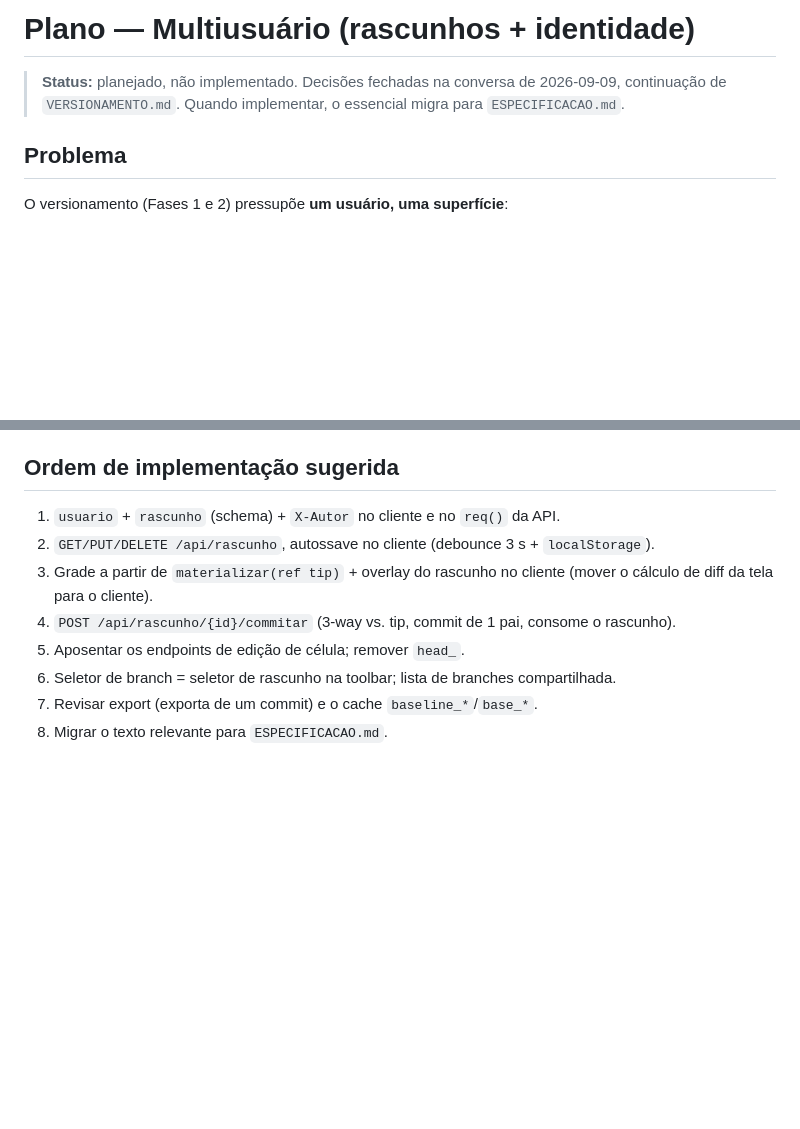
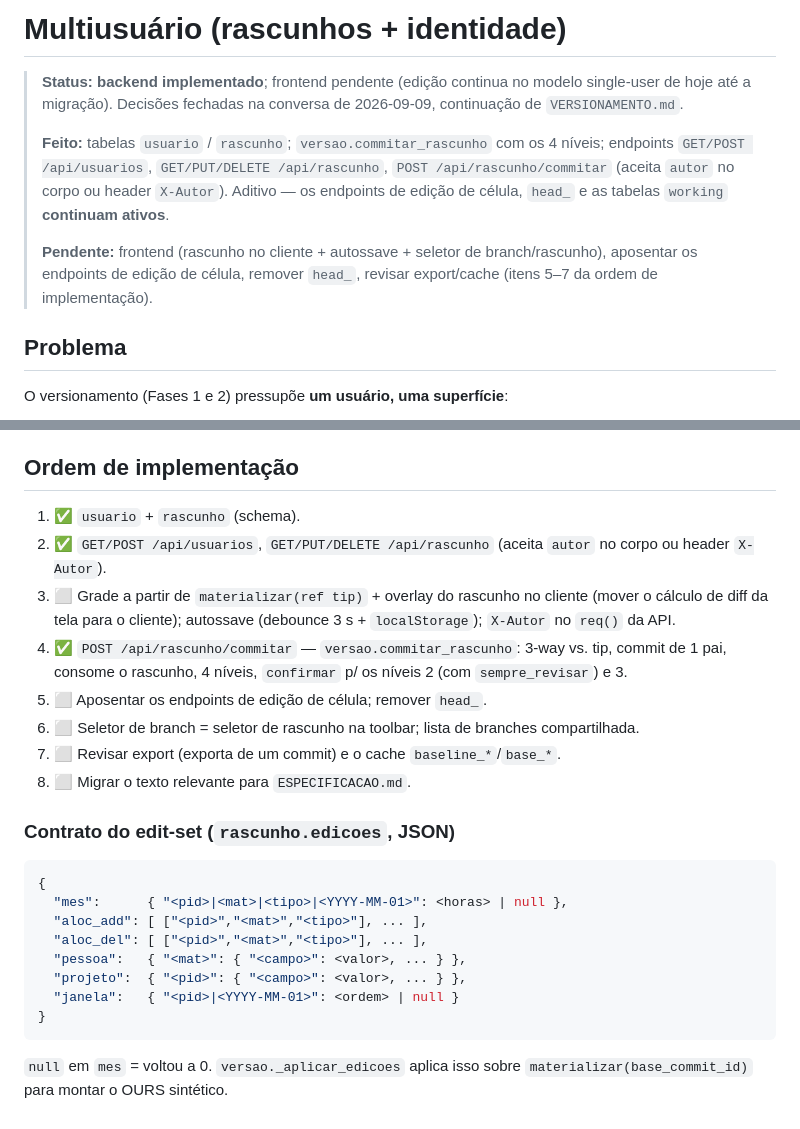
Before and after one commit to augustodeconto/alocacao, a Markdown page: docs/COLABORACAO.md, 2 parts joined by grey strips. Drawn GitHub-style; blank space fills up the shorter version.

Commit message:
Multiusuário: backend de rascunhos + identidade (COLABORACAO.md)
Aditivo — o modelo single-user de hoje (head_, working, endpoints de edição
de célula) continua ativo; o frontend migra depois.

- Tabelas usuario (identidade sem login) e rascunho (um por autor×branch,
  edit-set JSON: mes/aloc_add/aloc_del/pessoa/projeto/janela).
- versao.commitar_rascunho: monta OURS = materializar(base) + edit-set,
  3-way contra o topo da branch, commit de 1 pai, consome o rascunho.
  4 níveis de fricção: 1 (topo parado) e 2 (sem interseção de LINHA) commitam
  direto; 3 (mesma linha, sem conflito de célula) devolve um digest e exige
  confirmar; 4 (conflito real) devolve os conflitos sem commitar.
  usuario.sempre_revisar promove o nível 2 ao digest.
- Endpoints: GET/POST /api/usuarios, GET/PUT/DELETE /api/rascunho,
  POST /api/rascunho/commitar (autor no corpo ou header X-Autor).
  Commit numa branch == head_.ref_nome mantém working+cache em dia.

45 testes (7 novos em test_rascunho.py).

Co-Authored-By: Claude Sonnet 5 <noreply@anthropic.com>

````diff
--- a/docs/COLABORACAO.md
+++ b/docs/COLABORACAO.md
@@ -1,8 +1,17 @@
-# Plano — Multiusuário (rascunhos + identidade)
+# Multiusuário (rascunhos + identidade)
 
-> **Status:** planejado, não implementado. Decisões fechadas na conversa de 2026‑09‑09,
-> continuação de `VERSIONAMENTO.md`. Quando implementar, o essencial migra para
-> `ESPECIFICACAO.md`.
+> **Status:** **backend implementado**; frontend pendente (edição continua no modelo
+> single-user de hoje até a migração). Decisões fechadas na conversa de 2026‑09‑09,
+> continuação de `VERSIONAMENTO.md`.
+>
+> **Feito:** tabelas `usuario` / `rascunho`; `versao.commitar_rascunho` com os 4 níveis;
+> endpoints `GET/POST /api/usuarios`, `GET/PUT/DELETE /api/rascunho`,
+> `POST /api/rascunho/commitar` (aceita `autor` no corpo ou header `X-Autor`). Aditivo —
+> os endpoints de edição de célula, `head_` e as tabelas `working` **continuam ativos**.
+>
+> **Pendente:** frontend (rascunho no cliente + autossave + seletor de branch/rascunho),
+> aposentar os endpoints de edição de célula, remover `head_`, revisar export/cache
+> (itens 5–7 da ordem de implementação).
 
 ## Problema
 
@@ -159,14 +168,32 @@ Fase 2 junta branch↔branch.
    `_lock` serializa; o 2º recalcula o merge base contra o topo já avançado. Confirmar que
    o caminho aguenta.
 
-## Ordem de implementação sugerida
+## Ordem de implementação
 
-1. `usuario` + `rascunho` (schema) + `X-Autor` no cliente e no `req()` da API.
-2. `GET/PUT/DELETE /api/rascunho`, autossave no cliente (debounce 3 s + `localStorage`).
-3. Grade a partir de `materializar(ref tip)` + overlay do rascunho no cliente (mover o
-   cálculo de diff da tela para o cliente).
-4. `POST /api/rascunho/{id}/commitar` (3-way vs. tip, commit de 1 pai, consome o rascunho).
-5. Aposentar os endpoints de edição de célula; remover `head_`.
-6. Seletor de branch = seletor de rascunho na toolbar; lista de branches compartilhada.
-7. Revisar export (exporta de um commit) e o cache `baseline_*`/`base_*`.
-8. Migrar o texto relevante para `ESPECIFICACAO.md`.
+1. ✅ `usuario` + `rascunho` (schema).
+2. ✅ `GET/POST /api/usuarios`, `GET/PUT/DELETE /api/rascunho` (aceita `autor` no corpo ou
+   header `X-Autor`).
+3. ⬜ Grade a partir de `materializar(ref tip)` + overlay do rascunho no cliente (mover o
+   cálculo de diff da tela para o cliente); autossave (debounce 3 s + `localStorage`);
+   `X-Autor` no `req()` da API.
+4. ✅ `POST /api/rascunho/commitar` — `versao.commitar_rascunho`: 3-way vs. tip, commit de
+   1 pai, consome o rascunho, 4 níveis, `confirmar` p/ os níveis 2 (com `sempre_revisar`) e 3.
+5. ⬜ Aposentar os endpoints de edição de célula; remover `head_`.
+6. ⬜ Seletor de branch = seletor de rascunho na toolbar; lista de branches compartilhada.
+7. ⬜ Revisar export (exporta de um commit) e o cache `baseline_*`/`base_*`.
+8. ⬜ Migrar o texto relevante para `ESPECIFICACAO.md`.
+
+### Contrato do edit-set (`rascunho.edicoes`, JSON)
+
+```json
+{
+  "mes":      { "<pid>|<mat>|<tipo>|<YYYY-MM-01>": <horas> | null },
+  "aloc_add": [ ["<pid>","<mat>","<tipo>"], ... ],
+  "aloc_del": [ ["<pid>","<mat>","<tipo>"], ... ],
+  "pessoa":   { "<mat>": { "<campo>": <valor>, ... } },
+  "projeto":  { "<pid>": { "<campo>": <valor>, ... } },
+  "janela":   { "<pid>|<YYYY-MM-01>": <ordem> | null }
+}
+```
+`null` em `mes` = voltou a 0. `versao._aplicar_edicoes` aplica isso sobre
+`materializar(base_commit_id)` para montar o OURS sintético.
````
Also changed, not shown: docs/ESPECIFICACAO.md (+10 -2 lines).
